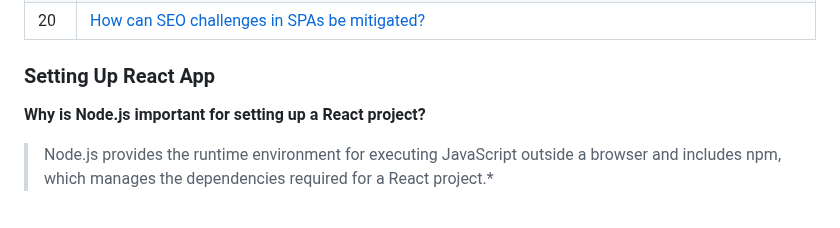
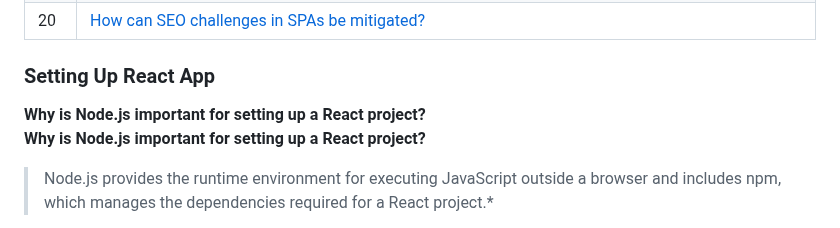
Before and after one commit to Akmeena4u/Web-Development-Bootcamp, a Markdown page: 011_Most Important Interview Guide- Web development/004_React Most aksed Interview Questions/001_React Eseentials.md, the part around the change. Rendered like a GitHub page.

```diff
--- a/011_Most Important Interview Guide- Web development/004_React Most aksed Interview Questions/001_React Eseentials.md
+++ b/011_Most Important Interview Guide- Web development/004_React Most aksed Interview Questions/001_React Eseentials.md
@@ -35,6 +35,7 @@
 
 ### Setting Up React App
 
+**Why is Node.js important for setting up a React project?**
 **Why is Node.js important for setting up a React project?**
 > Node.js provides the runtime environment for executing JavaScript outside a browser and includes npm, which manages the dependencies required for a React project.*
 
```
